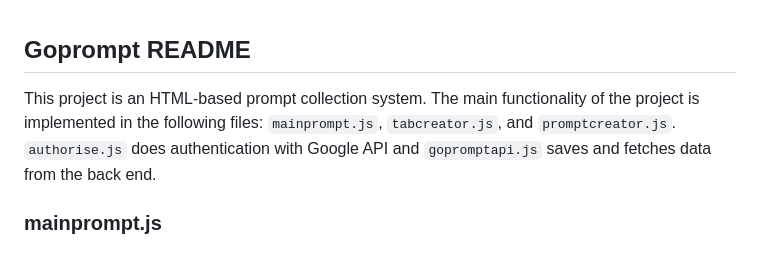
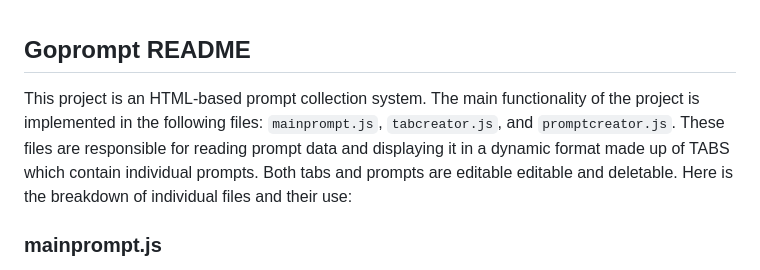
Before and after one commit to SanjinDedic/goprompt, a Markdown page: README.md, the part around the change. Rendered like a GitHub page.

```diff
--- a/README.md
+++ b/README.md
@@ -1,7 +1,6 @@
 ## Goprompt README
 
-This project is an HTML-based prompt collection system. The main functionality of the project is implemented in the following files: `mainprompt.js`, `tabcreator.js`, and `promptcreator.js`.
-`authorise.js` does authentication with Google API and `gopromptapi.js` saves and fetches data from the back end.
+This project is an HTML-based prompt collection system. The main functionality of the project is implemented in the following files: `mainprompt.js`, `tabcreator.js`, and `promptcreator.js`. These files are responsible for reading prompt data and displaying it in a dynamic format made up of TABS which contain individual prompts. Both tabs and prompts are editable editable and deletable. Here is the breakdown of individual files and their use:
 
 ### mainprompt.js
 
```
